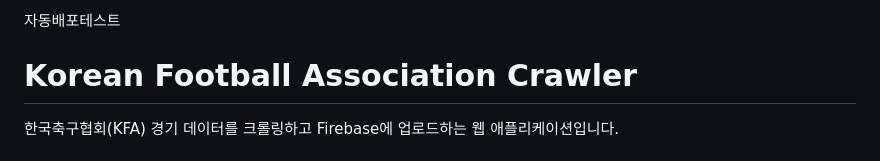
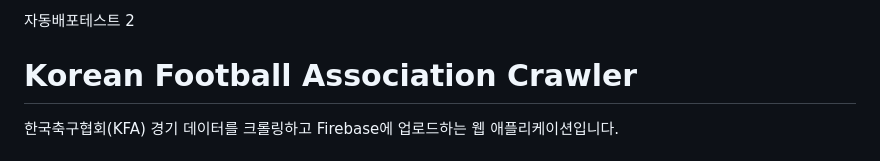
Before and after one commit to essaisko/joinkfacrawler, a Markdown page: README.md, the part around the change. Drawn GitHub-style.

Commit message:
Update: Revise title in README.md to reflect version change for automated deployment testing

```diff
--- a/README.md
+++ b/README.md
@@ -1,4 +1,4 @@
-자동배포테스트
+자동배포테스트 2
 
 # Korean Football Association Crawler
 
```
